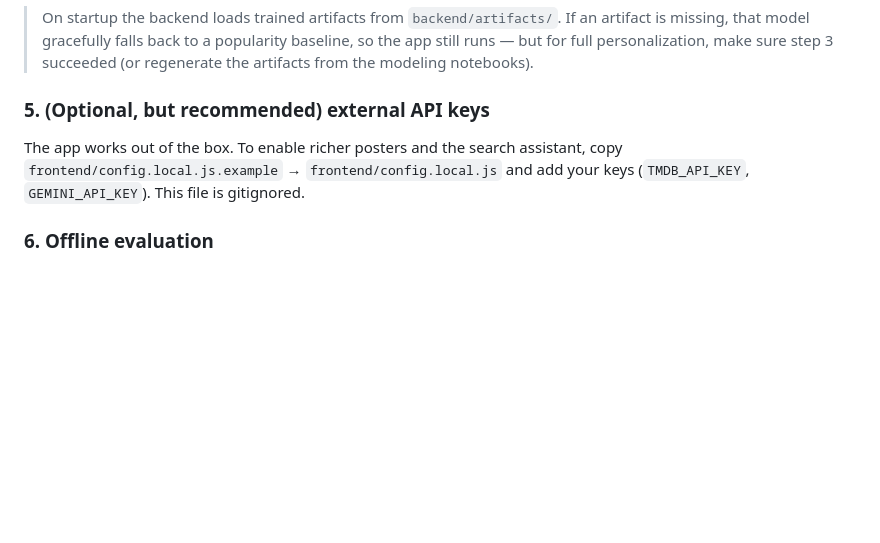
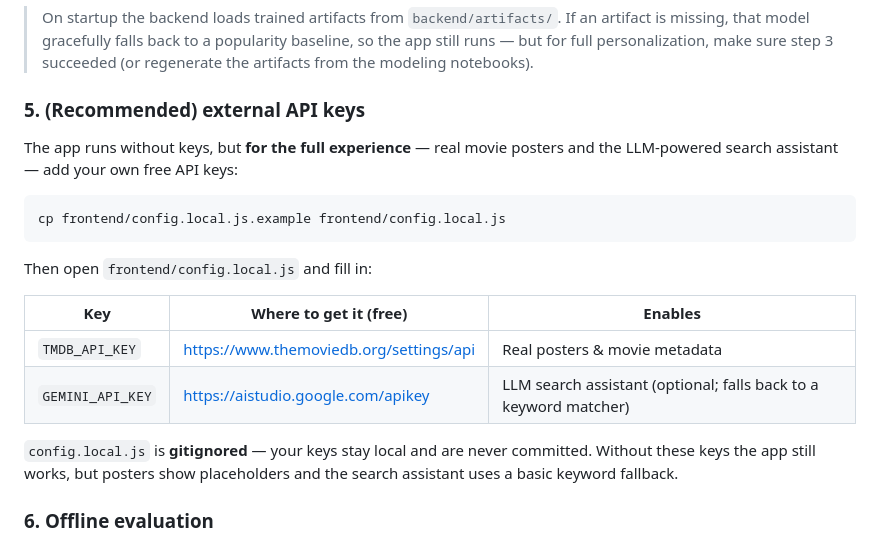
Before and after one commit to ArthurOttevaere/movix-recommender, a Markdown page: README.md, the part around the change. Rendered like a GitHub page; blank space fills up the shorter version.

Commit message:
Clarifying api keys in README

````diff
--- a/README.md
+++ b/README.md
@@ -117,10 +117,23 @@ through onboarding.
 > the app still runs — but for full personalization, make sure step 3 succeeded (or
 > regenerate the artifacts from the modeling notebooks).
 
-### 5. (Optional, but recommended) external API keys
-The app works out of the box. To enable richer posters and the search assistant,
-copy `frontend/config.local.js.example` → `frontend/config.local.js` and add your
-keys (`TMDB_API_KEY`, `GEMINI_API_KEY`). This file is gitignored.
+### 5. (Recommended) external API keys
+The app runs without keys, but **for the full experience** — real movie posters
+and the LLM-powered search assistant — add your own free API keys:
+
+```bash
+cp frontend/config.local.js.example frontend/config.local.js
+```
+Then open `frontend/config.local.js` and fill in:
+
+| Key | Where to get it (free) | Enables |
+| --- | --- | --- |
+| `TMDB_API_KEY` | https://www.themoviedb.org/settings/api | Real posters & movie metadata |
+| `GEMINI_API_KEY` | https://aistudio.google.com/apikey | LLM search assistant (optional; falls back to a keyword matcher) |
+
+`config.local.js` is **gitignored** — your keys stay local and are never committed.
+Without these keys the app still works, but posters show placeholders and the
+search assistant uses a basic keyword fallback.
 
 ### 6. Offline evaluation
 Open `evaluator.ipynb` and run it. Models and metrics are configured in
````
